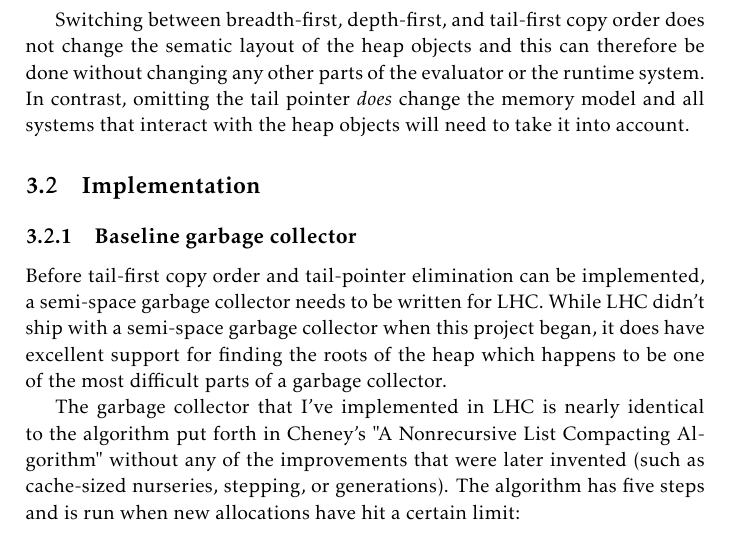
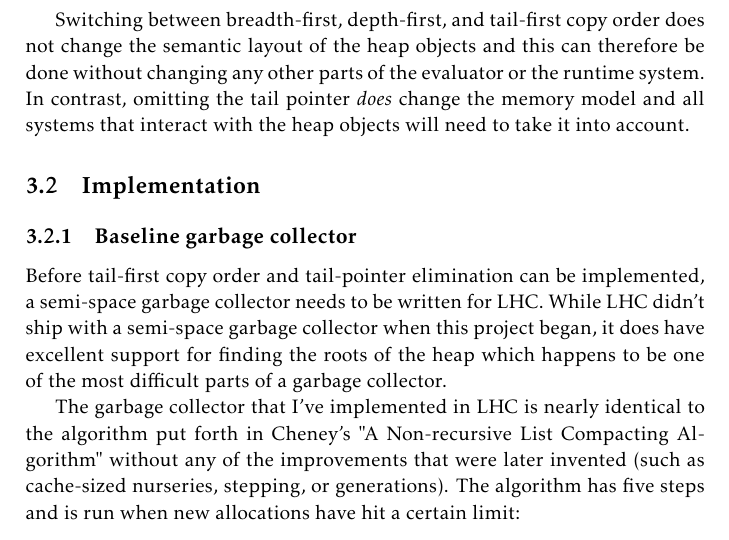
Before and after one commit to Lemmih/BachelorThesis, a LaTeX thesis (thesis/main.tex): part of page 12 of 24, cut so that both start at the same text. Compiled offline with pdfLaTeX.

Commit message:
Fix typos.

```diff
--- a/thesis/main.tex
+++ b/thesis/main.tex
@@ -423,7 +423,7 @@ set in the parent's object header: If the bit is set, the last child pointer is
 omitted from the object itself and instead calculated as $X+S$.
 
 Switching between breadth-first, depth-first, and tail-first copy order does not
-change the sematic layout of the heap objects and this can therefore be done
+change the semantic layout of the heap objects and this can therefore be done
 without changing any other parts of the evaluator or the runtime system. In
 contrast, omitting the tail pointer \emph{does} change the memory model and
 all systems that interact with the heap objects will need to take it into
@@ -440,7 +440,7 @@ excellent support for finding the roots of the heap which happens to be one of
 the most difficult parts of a garbage collector.
 
 The garbage collector that I've implemented in LHC is nearly identical to the
-algorithm put forth in Cheney's "A Nonrecursive List Compacting Algorithm"
+algorithm put forth in Cheney's "A Non-recursive List Compacting Algorithm"
 without any of the improvements that were later invented (such as cache-sized
 nurseries, stepping, or generations). The algorithm has five steps and is run
 when new allocations have hit a certain limit:
```
